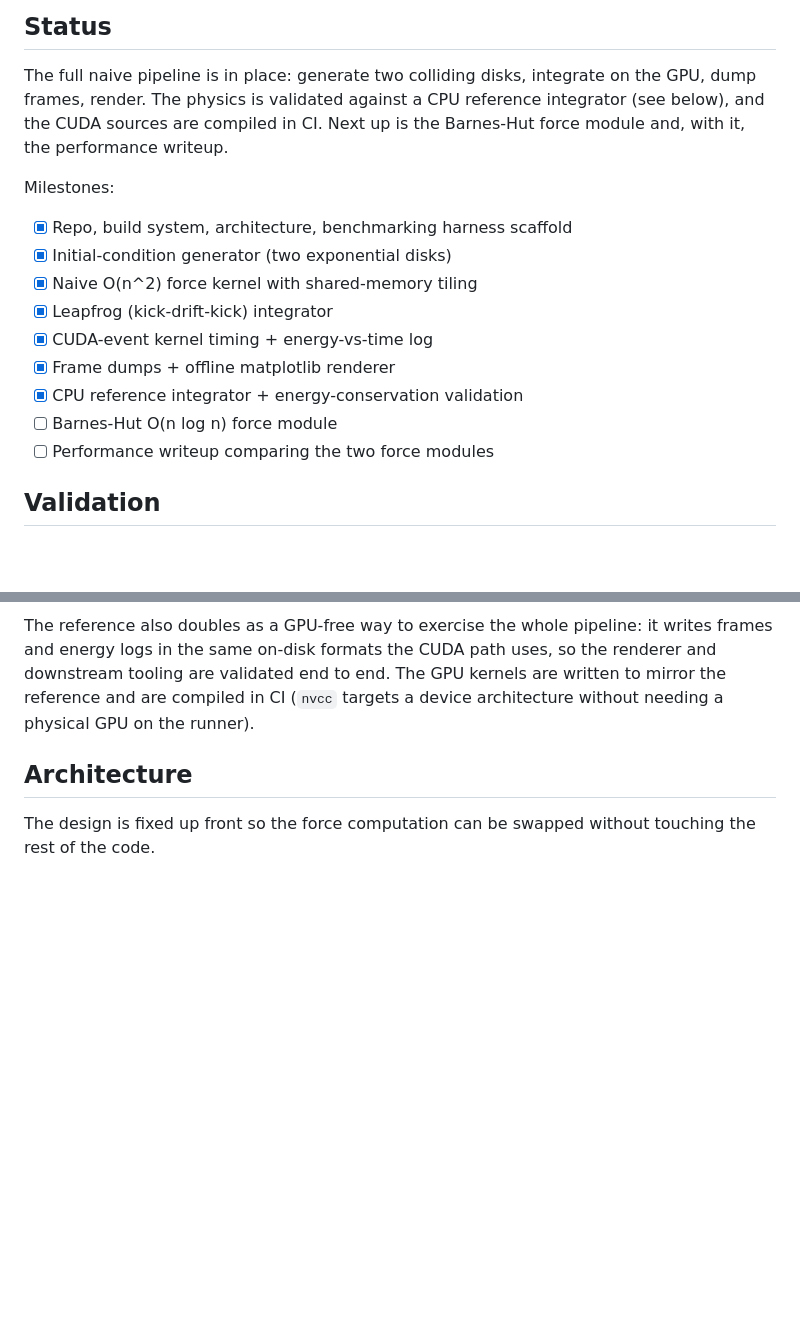
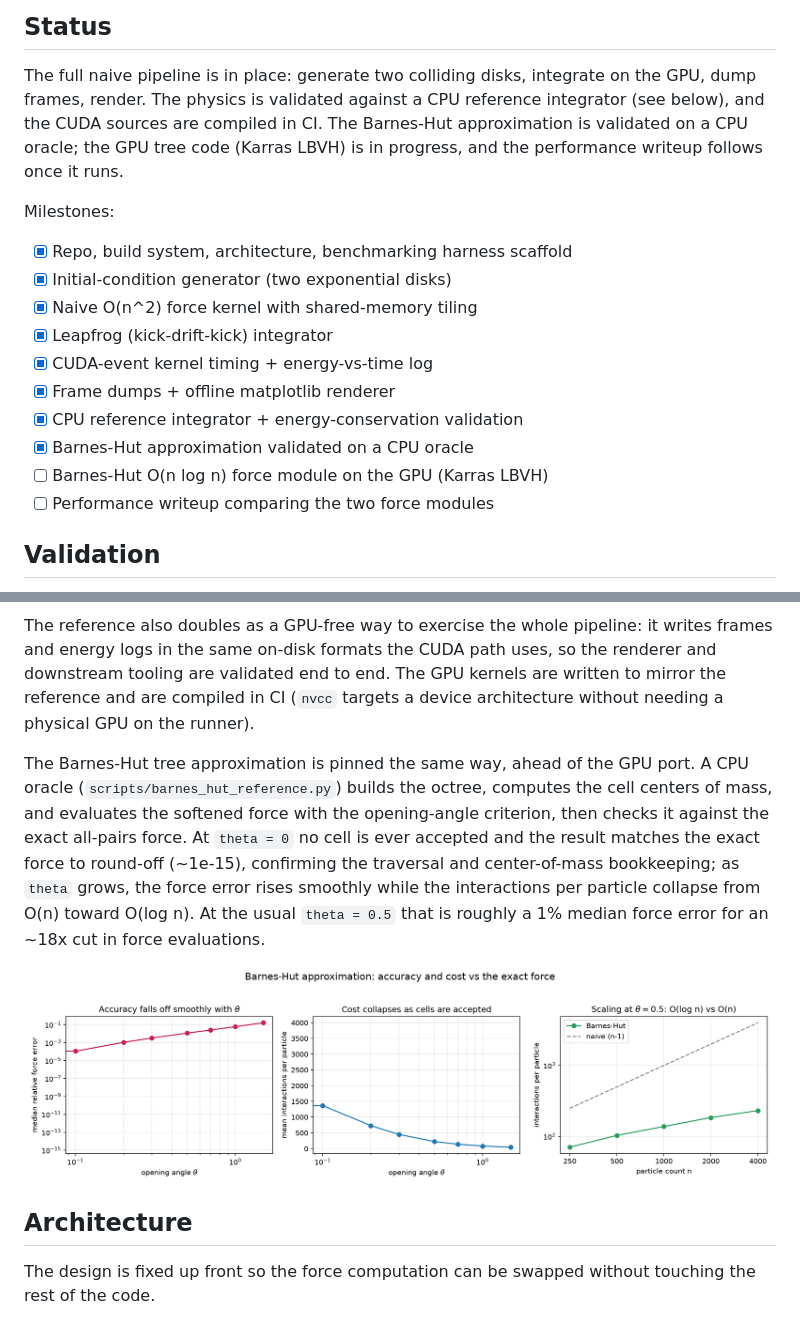
Before and after one commit to SamGabriel-Here/nbodyssey, a Markdown page: README.md, 2 parts joined by grey strips. Drawn GitHub-style; pictures changed too: docs/bh_accuracy.png (added); blank space fills up the shorter version.

```diff
--- a/README.md
+++ b/README.md
@@ -31,8 +31,9 @@ separating cores, and settle into disrupted remnants.*
 
 The full naive pipeline is in place: generate two colliding disks, integrate on
 the GPU, dump frames, render. The physics is validated against a CPU reference
-integrator (see below), and the CUDA sources are compiled in CI. Next up is the
-Barnes-Hut force module and, with it, the performance writeup.
+integrator (see below), and the CUDA sources are compiled in CI. The Barnes-Hut
+approximation is validated on a CPU oracle; the GPU tree code (Karras LBVH) is
+in progress, and the performance writeup follows once it runs.
 
 Milestones:
 
@@ -43,7 +44,8 @@ Milestones:
 - [x] CUDA-event kernel timing + energy-vs-time log
 - [x] Frame dumps + offline matplotlib renderer
 - [x] CPU reference integrator + energy-conservation validation
-- [ ] Barnes-Hut O(n log n) force module
+- [x] Barnes-Hut approximation validated on a CPU oracle
+- [ ] Barnes-Hut O(n log n) force module on the GPU (Karras LBVH)
 - [ ] Performance writeup comparing the two force modules
 
 ## Validation
@@ -66,6 +68,18 @@ writes frames and energy logs in the same on-disk formats the CUDA path uses, so
 the renderer and downstream tooling are validated end to end. The GPU kernels are
 written to mirror the reference and are compiled in CI (`nvcc` targets a device
 architecture without needing a physical GPU on the runner).
+
+The Barnes-Hut tree approximation is pinned the same way, ahead of the GPU port.
+A CPU oracle (`scripts/barnes_hut_reference.py`) builds the octree, computes the
+cell centers of mass, and evaluates the softened force with the opening-angle
+criterion, then checks it against the exact all-pairs force. At `theta = 0` no
+cell is ever accepted and the result matches the exact force to round-off
+(~1e-15), confirming the traversal and center-of-mass bookkeeping; as `theta`
+grows, the force error rises smoothly while the interactions per particle
+collapse from O(n) toward O(log n). At the usual `theta = 0.5` that is roughly a
+1% median force error for an ~18x cut in force evaluations.
+
+![Barnes-Hut accuracy and cost](docs/bh_accuracy.png)
 
 ## Architecture
 
```
Also changed, not shown: 1 other file.
